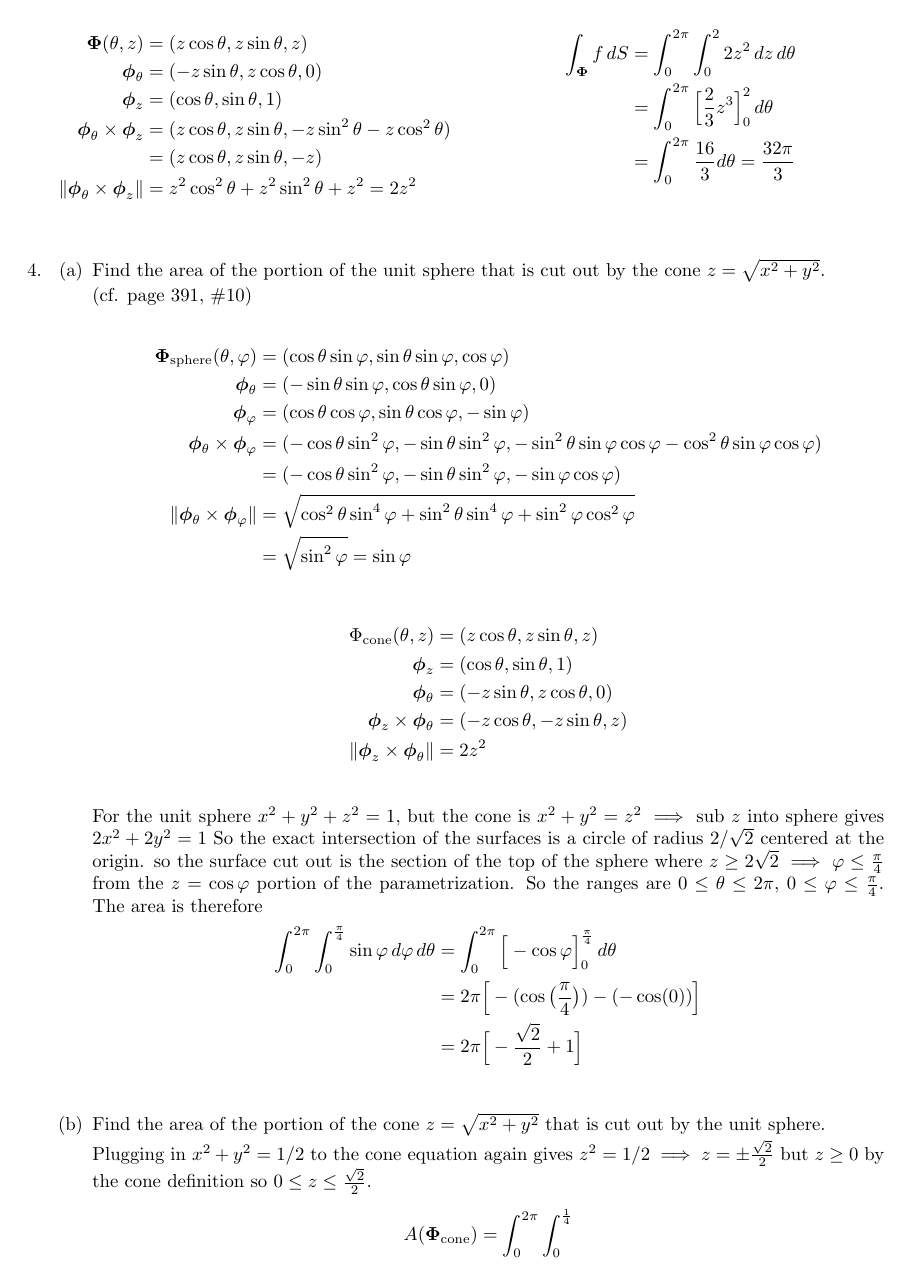
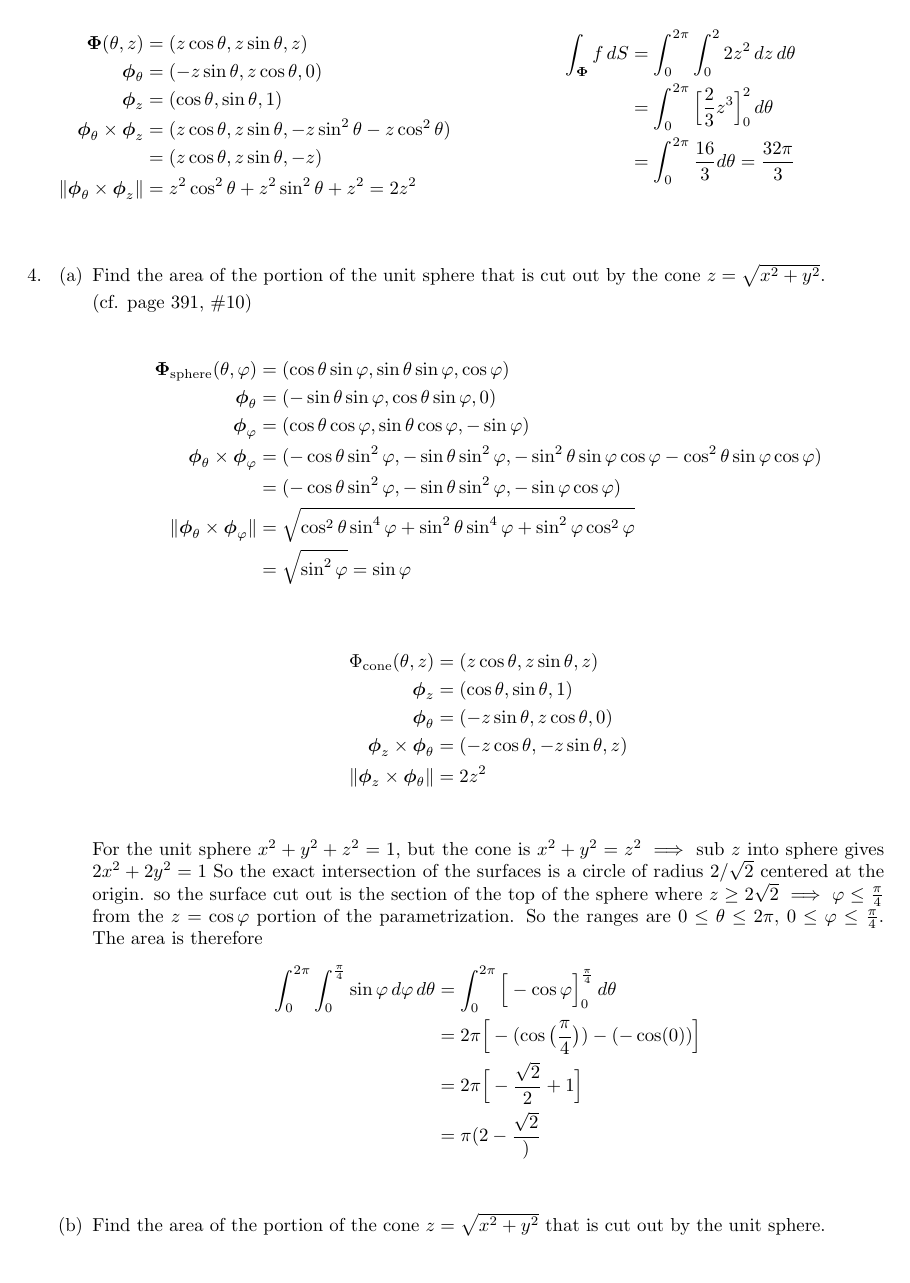
Before and after one commit to poonkeegan/school, a LaTeX document (matb42/a7.tex): page 2 of 4 before the commit and page 2 of 5 after it. Compiled offline with pdfLaTeX.

Commit message:
Tue Mar  6 16:52:29 EST 2018

```diff
--- a/matb42/a7.tex
+++ b/matb42/a7.tex
@@ -98,6 +98,7 @@ Mar 13th 2018}
             \int_0^{2\pi} \int_0^{\frac{\pi}{4}} \sin \varphi \, d\varphi \, d\theta &= \int_0^{2\pi} \Big[ -\cos \varphi \Big]_0^{\frac{\pi}{4}} \, d\theta \\
             &= 2\pi \Big[-(\cos\big(\frac{\pi}{4}\big)) - (-\cos(0))\Big] \\
             &= 2\pi \Big[-\frac{\sqrt{2}}{2} + 1\Big] \\
+            &= \pi (2 -\frac{\sqrt{2}} )\\
         \end{align*}
 
         \item Find the area of the portion of the cone $z = \sqrt{x^2+y^2}$ that is cut out by the unit sphere.
```
Also changed, not shown: matb42/a7.pdf.
